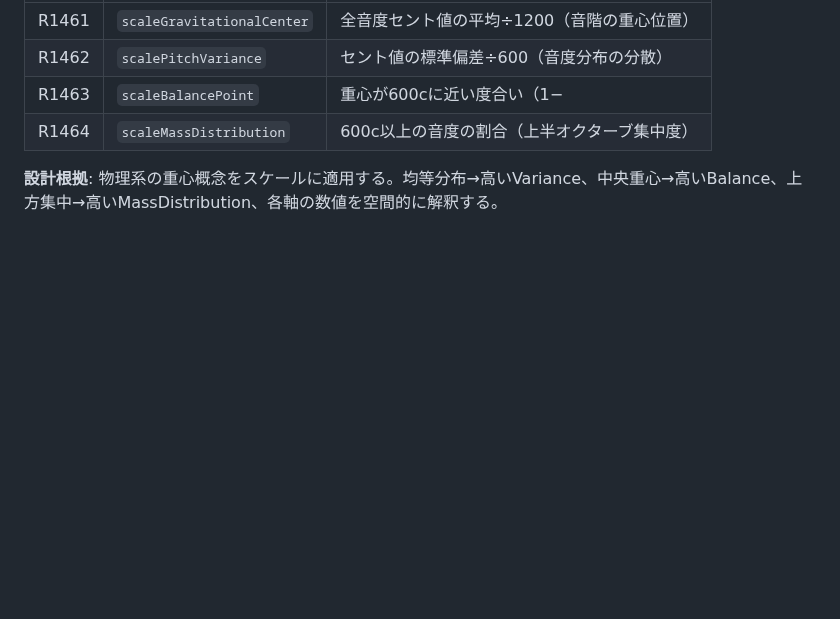
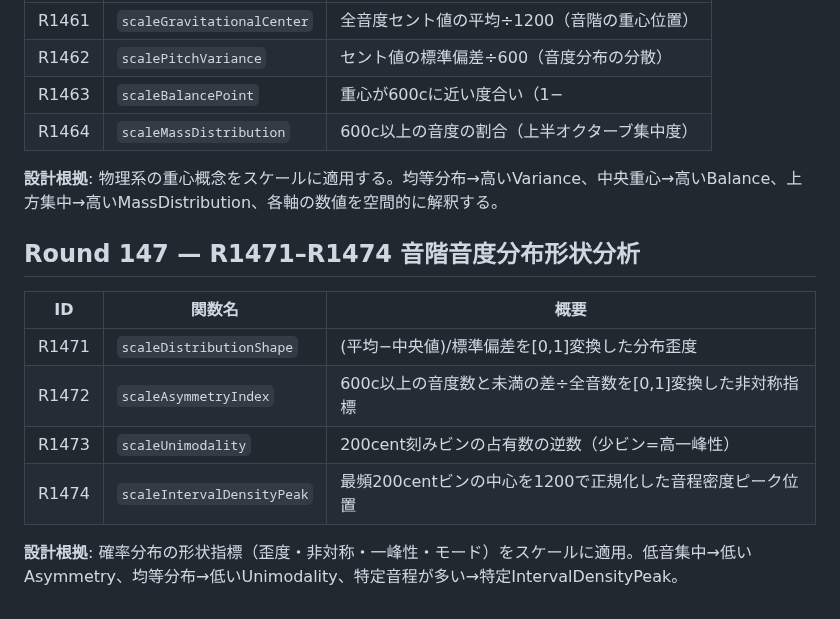
Before and after one commit to shizukutanaka/Ruri, a Markdown page: docs/qiita-zenn-improvements.md, the part around the change. GitHub-like rendering; blank space fills up the shorter version.

Commit message:
feat(docs): Round147 音度分布形状分析 docs追加 (分布歪度/非対称/一峰性/音程密度ピーク)

```diff
--- a/docs/qiita-zenn-improvements.md
+++ b/docs/qiita-zenn-improvements.md
@@ -1735,3 +1735,14 @@ k-meansクラスタリングによるピッチ空間の構造分析を行う4つ
 | R1464 | `scaleMassDistribution` | 600c以上の音度の割合（上半オクターブ集中度） |
 
 **設計根拠**: 物理系の重心概念をスケールに適用する。均等分布→高いVariance、中央重心→高いBalance、上方集中→高いMassDistribution、各軸の数値を空間的に解釈する。
+
+## Round 147 — R1471–R1474 音階音度分布形状分析
+
+| ID | 関数名 | 概要 |
+|----|--------|------|
+| R1471 | `scaleDistributionShape` | (平均−中央値)/標準偏差を[0,1]変換した分布歪度 |
+| R1472 | `scaleAsymmetryIndex` | 600c以上の音度数と未満の差÷全音数を[0,1]変換した非対称指標 |
+| R1473 | `scaleUnimodality` | 200cent刻みビンの占有数の逆数（少ビン=高一峰性） |
+| R1474 | `scaleIntervalDensityPeak` | 最頻200centビンの中心を1200で正規化した音程密度ピーク位置 |
+
+**設計根拠**: 確率分布の形状指標（歪度・非対称・一峰性・モード）をスケールに適用。低音集中→低いAsymmetry、均等分布→低いUnimodality、特定音程が多い→特定IntervalDensityPeak。
```
